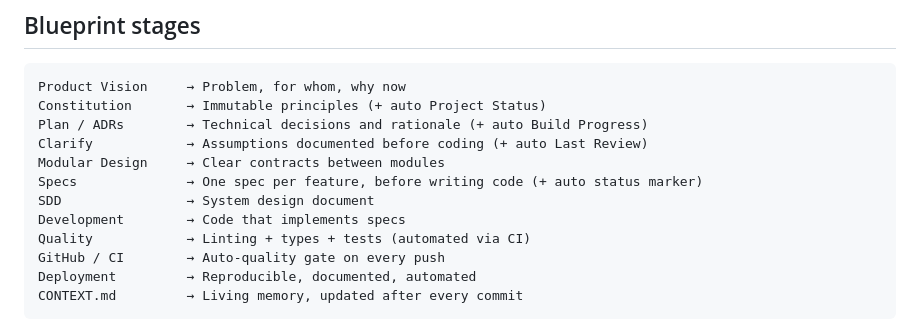
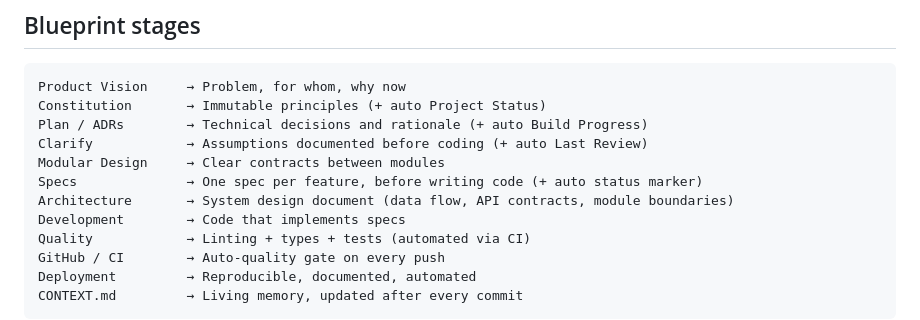
Before and after one commit to handoffcl/handoff-blueprint, a Markdown page: README.md, the part around the change. Drawn GitHub-style.

Commit message:
docs(readme): rename SDD → Architecture in Blueprint stages
Consistent with docs/architecture/ folder naming. SDD is the methodology
name, not a folder — Architecture is clearer for the system design doc.

Co-Authored-By: Claude Sonnet 4.6 <noreply@anthropic.com>

```diff
--- a/README.md
+++ b/README.md
@@ -467,7 +467,7 @@ Plan / ADRs        → Technical decisions and rationale (+ auto Build Progress)
 Clarify            → Assumptions documented before coding (+ auto Last Review)
 Modular Design     → Clear contracts between modules
 Specs              → One spec per feature, before writing code (+ auto status marker)
-SDD                → System design document
+Architecture       → System design document (data flow, API contracts, module boundaries)
 Development        → Code that implements specs
 Quality            → Linting + types + tests (automated via CI)
 GitHub / CI        → Auto-quality gate on every push
```
